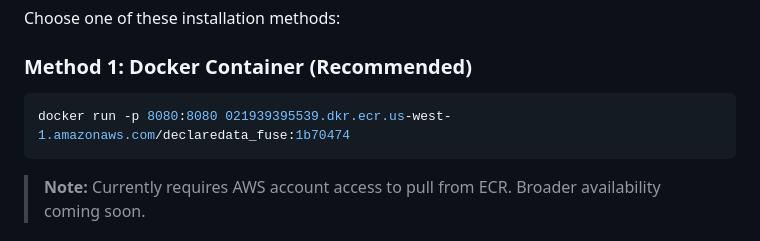
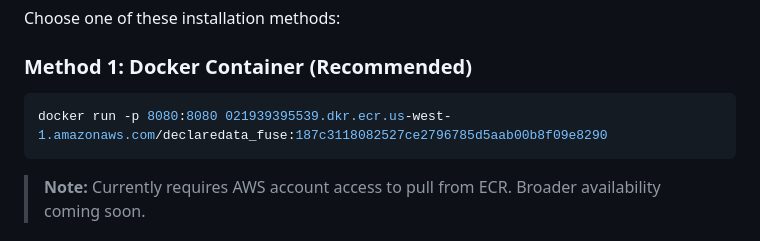
Before and after one commit to declaredata/fuse_python, a Markdown page: README.md, the part around the change. Rendered like a GitHub page.

Commit message:
Update README.md
update docker uri to latest

````diff
--- a/README.md
+++ b/README.md
@@ -34,7 +34,7 @@ Choose one of these installation methods:
 ### Method 1: Docker Container (Recommended)
 
 ```bash
-docker run -p 8080:8080 021939395539.dkr.ecr.us-west-1.amazonaws.com/declaredata_fuse:1b70474
+docker run -p 8080:8080 021939395539.dkr.ecr.us-west-1.amazonaws.com/declaredata_fuse:187c3118082527ce2796785d5aab00b8f09e8290
 ```
 
 > **Note:** Currently requires AWS account access to pull from ECR. Broader availability coming soon.
````
